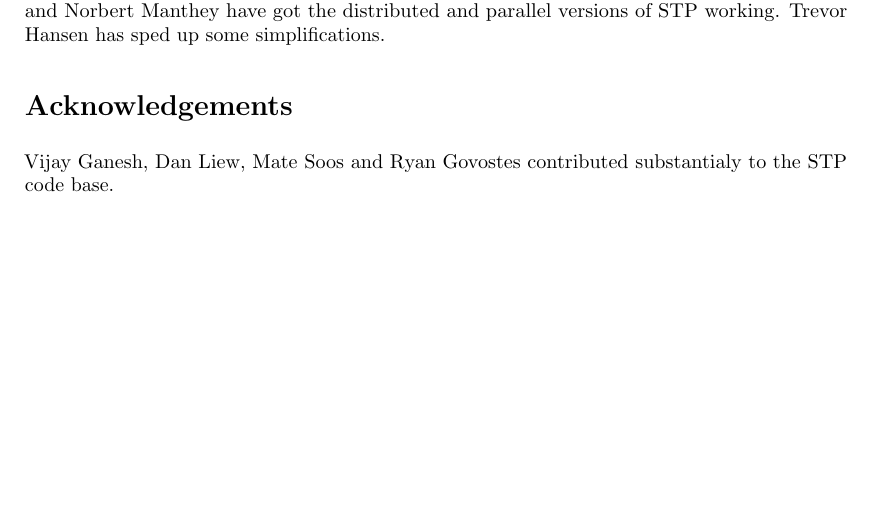
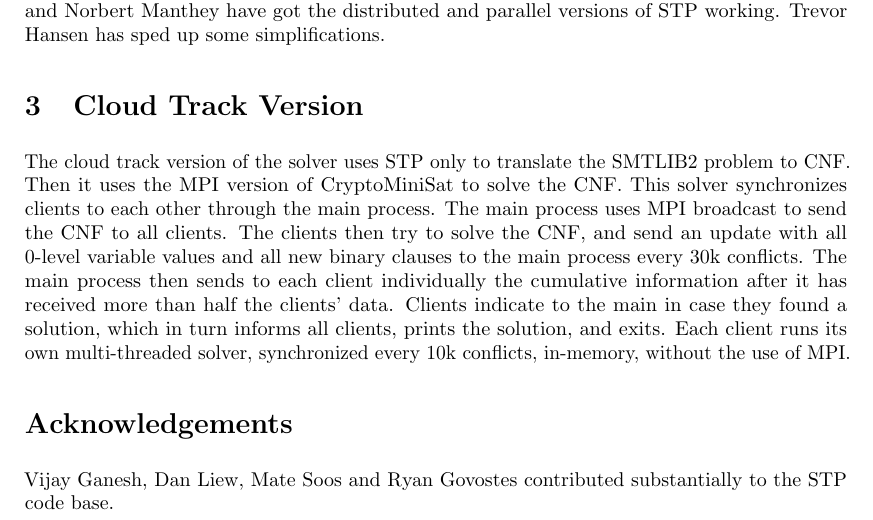
Before and after one commit to stp/docs, a LaTeX paper (smt2021-descr/descr.tex): part of the page, cut so that both start at the same text, the shorter picture padded with empty space. Compiled offline with pdfLaTeX.

Commit message:
fixup! Adding the cloud track information, doing some spell check

```diff
--- a/smt2021-descr/descr.tex
+++ b/smt2021-descr/descr.tex
@@ -59,8 +59,11 @@ Andrew V. Jones and Mate Soos have considerably improved the build system.
 Mate Soos and Norbert Manthey have got the distributed and parallel versions of STP working.
 Trevor Hansen has sped up some simplifications.
 
+\section{Cloud Track Version}
+The cloud track version of the solver uses STP only to translate the SMTLIB2 problem to CNF. Then it uses the MPI version of CryptoMiniSat to solve the CNF. This solver synchronizes clients to each other through the main process. The main process uses MPI broadcast to send the CNF to all clients. The clients then try to solve the CNF, and send an update with all 0-level variable values and all new binary clauses to the main process every 30k conflicts. The main process then sends to each client individually the cumulative information after it has received more than half the clients' data. Clients indicate to the main in case they found a solution, which in turn informs all clients, prints the solution, and exits. Each client runs its own multi-threaded solver, synchronized every 10k conflicts, in-memory, without the use of MPI.
+
 \section*{Acknowledgements}
-Vijay Ganesh, Dan Liew, Mate Soos and Ryan Govostes contributed substantialy to the STP code base.
+Vijay Ganesh, Dan Liew, Mate Soos and Ryan Govostes contributed substantially to the STP code base.
 
 \bibliographystyle{splncs}
 \bibliography{sigproc}
```
